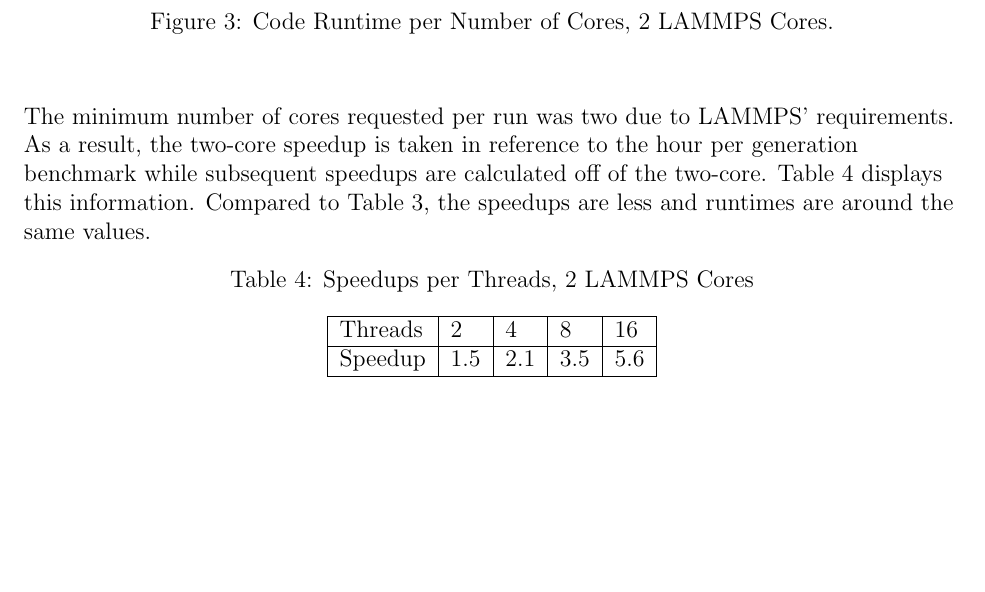
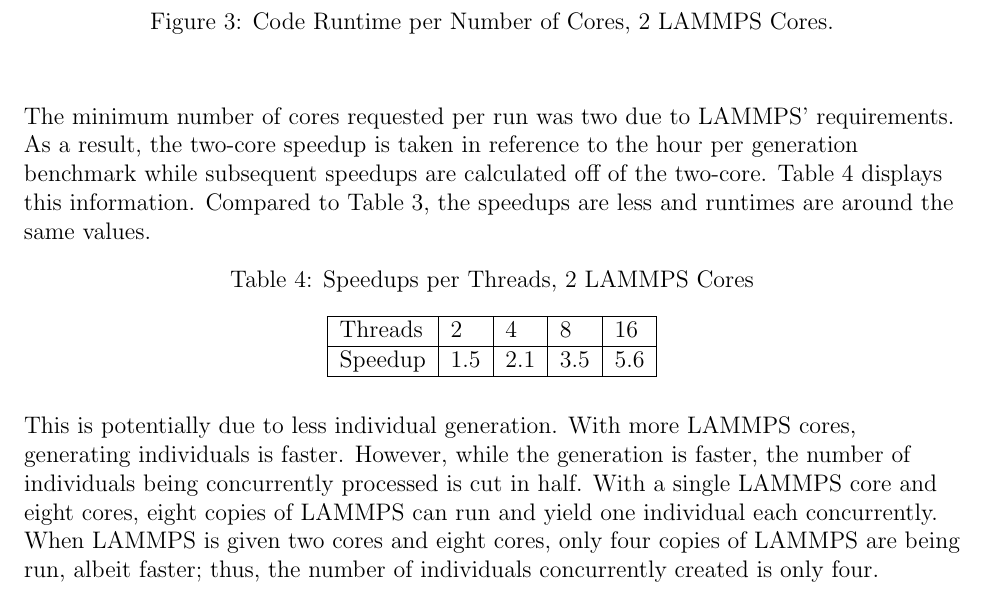
Before and after one commit to danwwagner/cis625FinalProject, a LaTeX paper (final_report/report.tex): part of page 8 of 11, cut so that both start at the same text, the shorter picture padded with empty space. Compiled offline with pdfLaTeX.

Commit message:
Updated results to include 2 core slowdown rationale.

```diff
--- a/final_report/report.tex
+++ b/final_report/report.tex
@@ -199,6 +199,8 @@ The minimum number of cores requested per run was two due to LAMMPS' requirement
 	\end{tabular}
 \end{table}
 
+This is potentially due to less individual generation.  With more LAMMPS cores, generating individuals is faster.  However, while the generation is faster, the number of individuals being concurrently processed is cut in half.  With a single LAMMPS core and eight cores, eight copies of LAMMPS can run and yield one individual each concurrently.  When LAMMPS is given two cores and eight cores, only four copies of LAMMPS are being run, albeit faster; thus, the number of individuals concurrently created is only four.
+
 ~\newline
 \begin{figure}[H]
 	\centering
```
